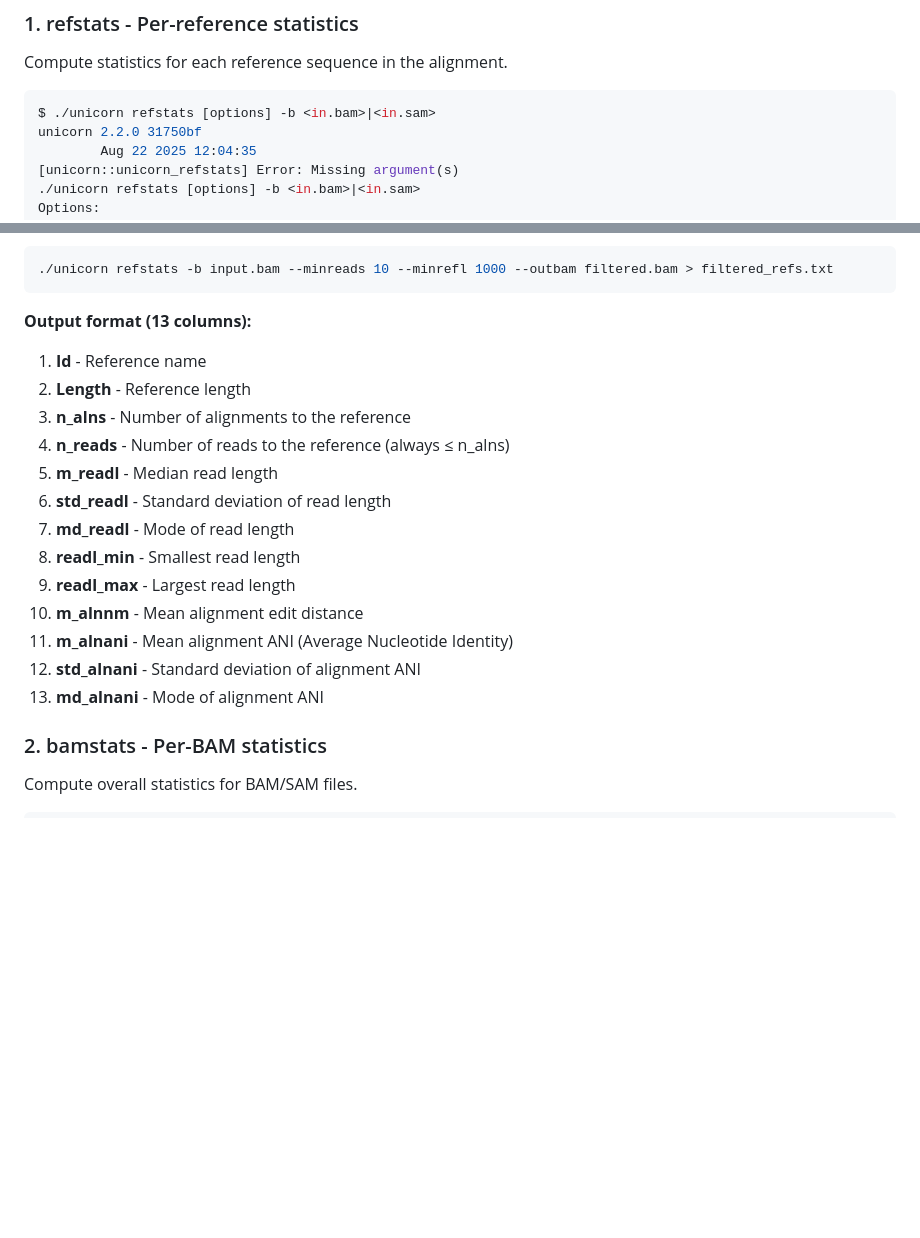
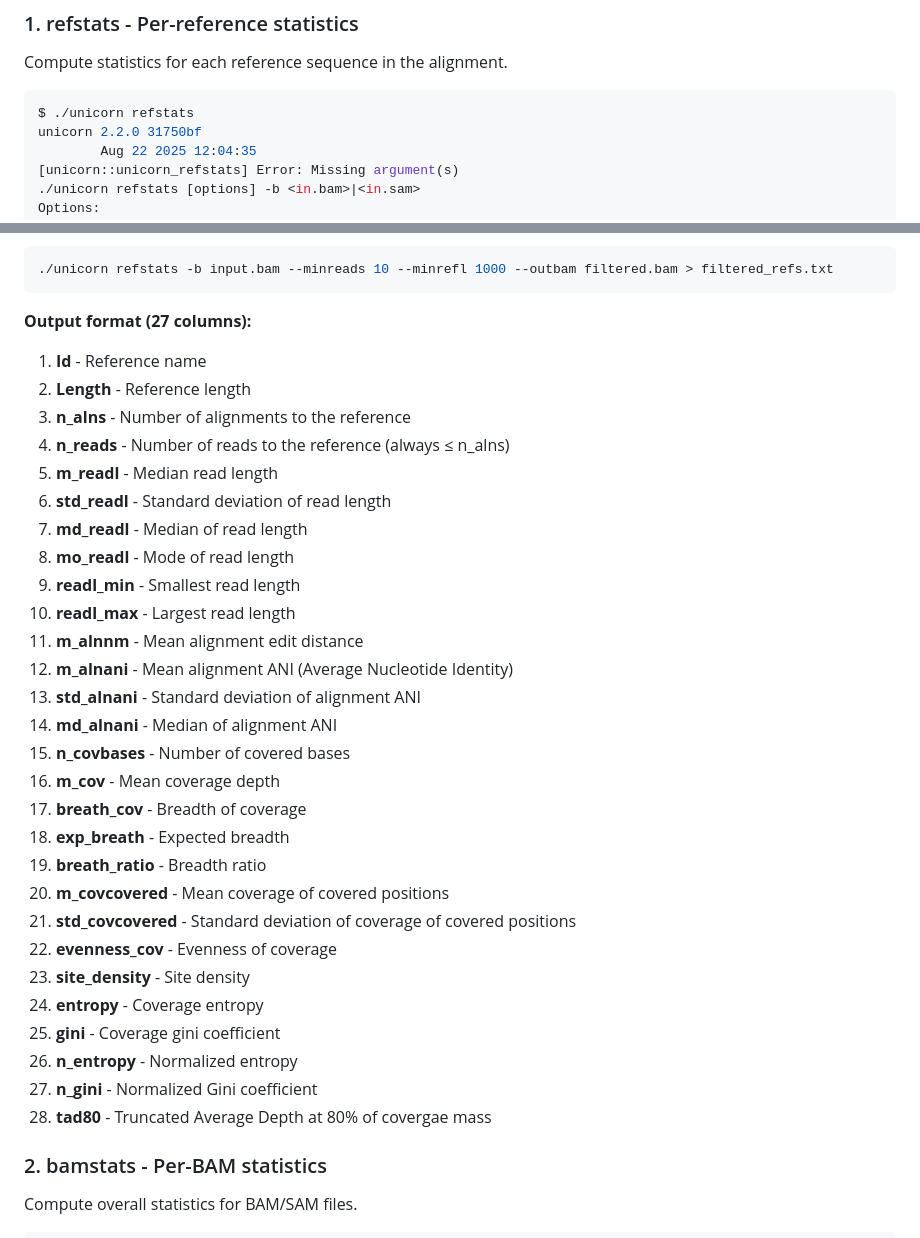
Before and after one commit to GeoGenetics/unicorn, a Markdown page: README.md, 2 parts joined by grey strips. Rendered like a GitHub page; blank space fills up the shorter version.

````diff
--- a/README.md
+++ b/README.md
@@ -64,7 +64,7 @@ Commands:
 Compute statistics for each reference sequence in the alignment.
 
 ```bash
-$ ./unicorn refstats [options] -b <in.bam>|<in.sam>
+$ ./unicorn refstats
 unicorn 2.2.0 31750bf
         Aug 22 2025 12:04:35
 [unicorn::unicorn_refstats] Error: Missing argument(s)
@@ -103,20 +103,35 @@ Options:
 ./unicorn refstats -b input.bam --minreads 10 --minrefl 1000 --outbam filtered.bam > filtered_refs.txt
 ```
 
-**Output format (13 columns):**
-1. **Id** - Reference name
-2. **Length** - Reference length
-3. **n_alns** - Number of alignments to the reference
-4. **n_reads** - Number of reads to the reference (always ≤ n_alns)
-5. **m_readl** - Median read length
+**Output format (27 columns):**
+1. **Id** -        Reference name
+2. **Length** -    Reference length
+3. **n_alns** -    Number of alignments to the reference
+4. **n_reads** -   Number of reads to the reference (always ≤ n_alns)
+5. **m_readl** -   Median read length
 6. **std_readl** - Standard deviation of read length
-7. **md_readl** - Mode of read length
-8. **readl_min** - Smallest read length
-9. **readl_max** - Largest read length
-10. **m_alnnm** - Mean alignment edit distance
-11. **m_alnani** - Mean alignment ANI (Average Nucleotide Identity)
-12. **std_alnani** - Standard deviation of alignment ANI
-13. **md_alnani** - Mode of alignment ANI
+7. **md_readl** -  Median of read length
+8. **mo_readl** -  Mode of read length
+9. **readl_min** -     Smallest read length
+10. **readl_max** -    Largest read length
+11. **m_alnnm** -      Mean alignment edit distance
+12. **m_alnani** -     Mean alignment ANI (Average Nucleotide Identity)
+13. **std_alnani** -   Standard deviation of alignment ANI
+14. **md_alnani** -    Median of alignment ANI
+15. **n_covbases** -   Number of covered bases
+16. **m_cov** -        Mean coverage depth
+17. **breath_cov** -   Breadth of coverage
+18. **exp_breath** -   Expected breadth
+19. **breath_ratio** - Breadth ratio
+20. **m_covcovered** - Mean coverage of covered positions
+21. **std_covcovered** - Standard deviation of coverage of covered positions
+22. **evenness_cov** -   Evenness of coverage
+23. **site_density** -   Site density
+24. **entropy** -        Coverage entropy
+25. **gini** -           Coverage gini coefficient
+26. **n_entropy** -      Normalized entropy
+27. **n_gini** -         Normalized Gini coefficient
+  28. **tad80** -        Truncated Average Depth at 80% of covergae mass
 
 ### 2. bamstats - Per-BAM statistics
 
````
